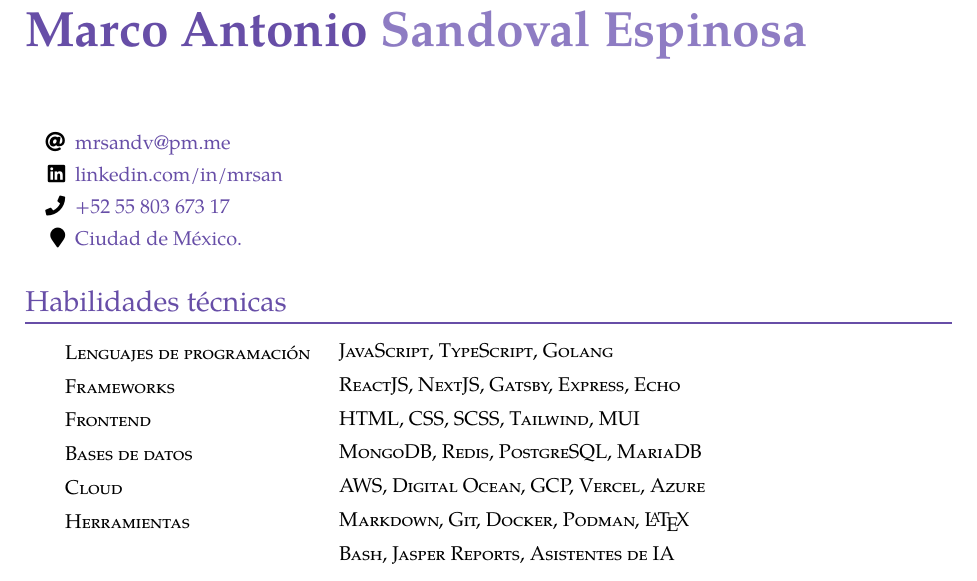
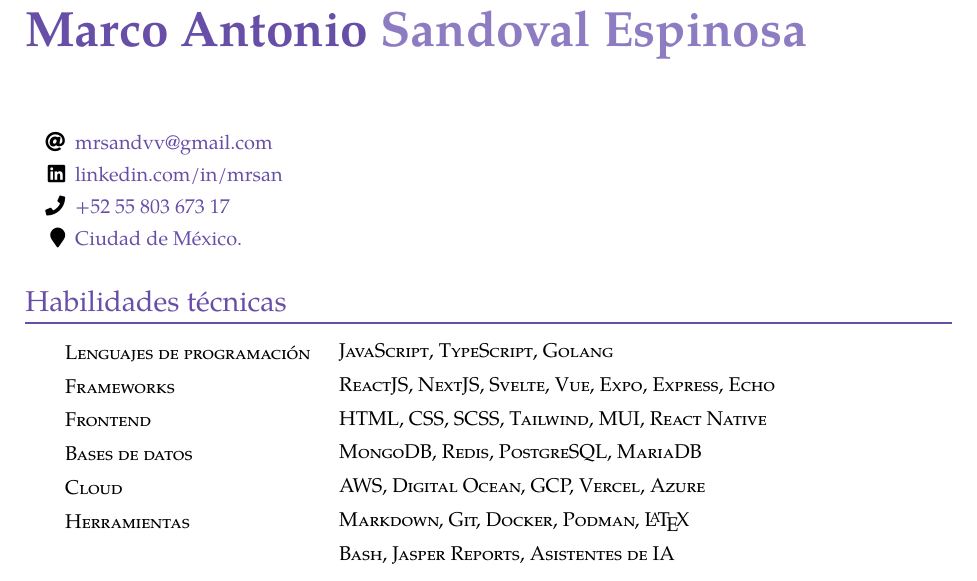
Before and after one commit to mrsandv/resume, a LaTeX CV (cv.tex): part of page 1 of 2, cut so that both start at the same text. Compiled offline with pdfLaTeX.

Commit message:
adjust framework stack to front

```diff
--- a/cv.tex
+++ b/cv.tex
@@ -77,7 +77,7 @@
 
 \noindent
 \begin{itemize}[itemsep=0em]
-\item[\faAt] \href{mailto:mrsandv@pm.me}{mrsandv@pm.me}
+\item[\faAt] \href{mailto:mrsandvv@gmail.com}{mrsandvv@gmail.com}
 \item[\faLinkedin]\href{https://linkedin.com/in/mrsan}{linkedin.com/in/mrsan}
 \item[\faPhone] \href{tel:+525580367317}{+52 55 803 673 17}
 \item[\faMapMarker] \textcolor{darklavender}{Ciudad de México.}
@@ -85,8 +85,8 @@
 
 \section*{Habilidades técnicas}
 \skill{Lenguajes de programación}{\textsc{JavaScript},  \textsc{TypeScript},  \textsc{Golang} }
-\skill{Frameworks}{\textsc{ReactJS, NextJS, Gatsby, Express, Echo}}
-\skill{Frontend}{\textsc{HTML, CSS, SCSS, Tailwind, MUI}}
+\skill{Frameworks}{\textsc{ReactJS, NextJS, Svelte, Vue, Expo, Express, Echo}}
+\skill{Frontend}{\textsc{HTML, CSS, SCSS, Tailwind, MUI, React Native}}
 \skill{Bases de datos}{\textsc{MongoDB, Redis, PostgreSQL, MariaDB}}
 \skill{Cloud}{\textsc{AWS, Digital Ocean, GCP, Vercel, Azure}}
 \skill{Herramientas}{\textsc{Markdown, Git, Docker, Podman, \LaTeX}}
```
Also changed, not shown: resume.tex (+3 -3 lines).
